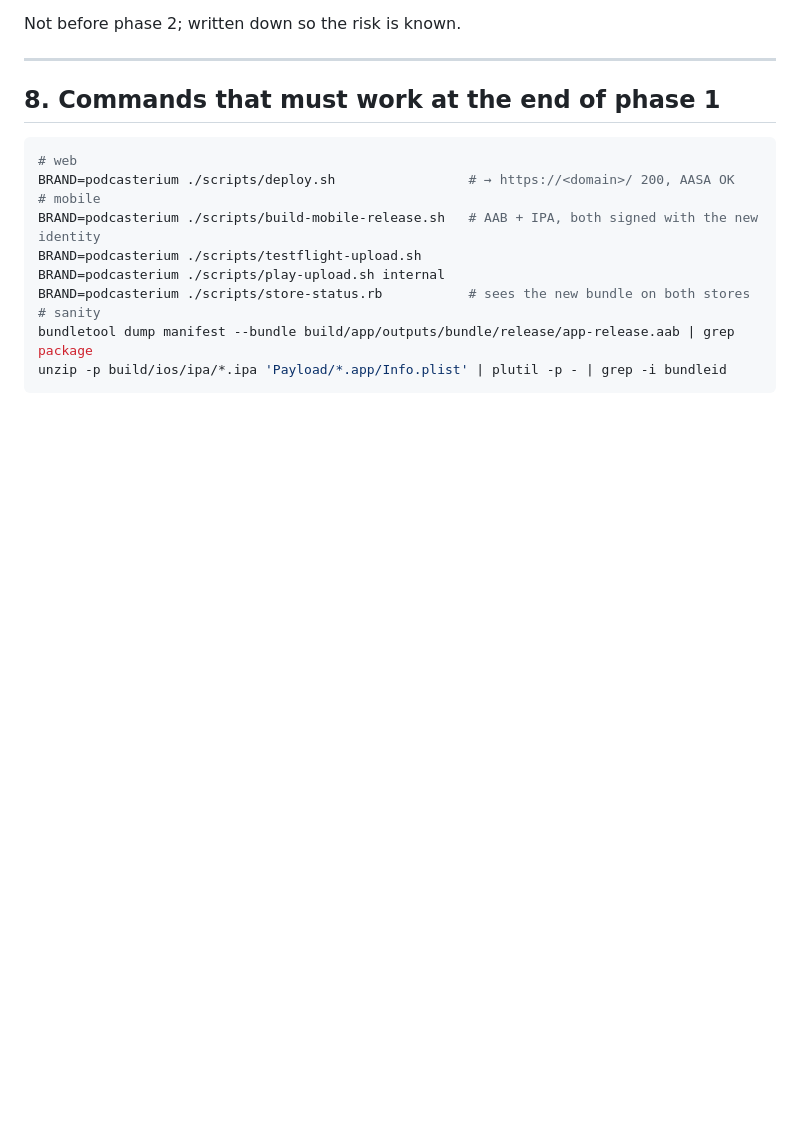
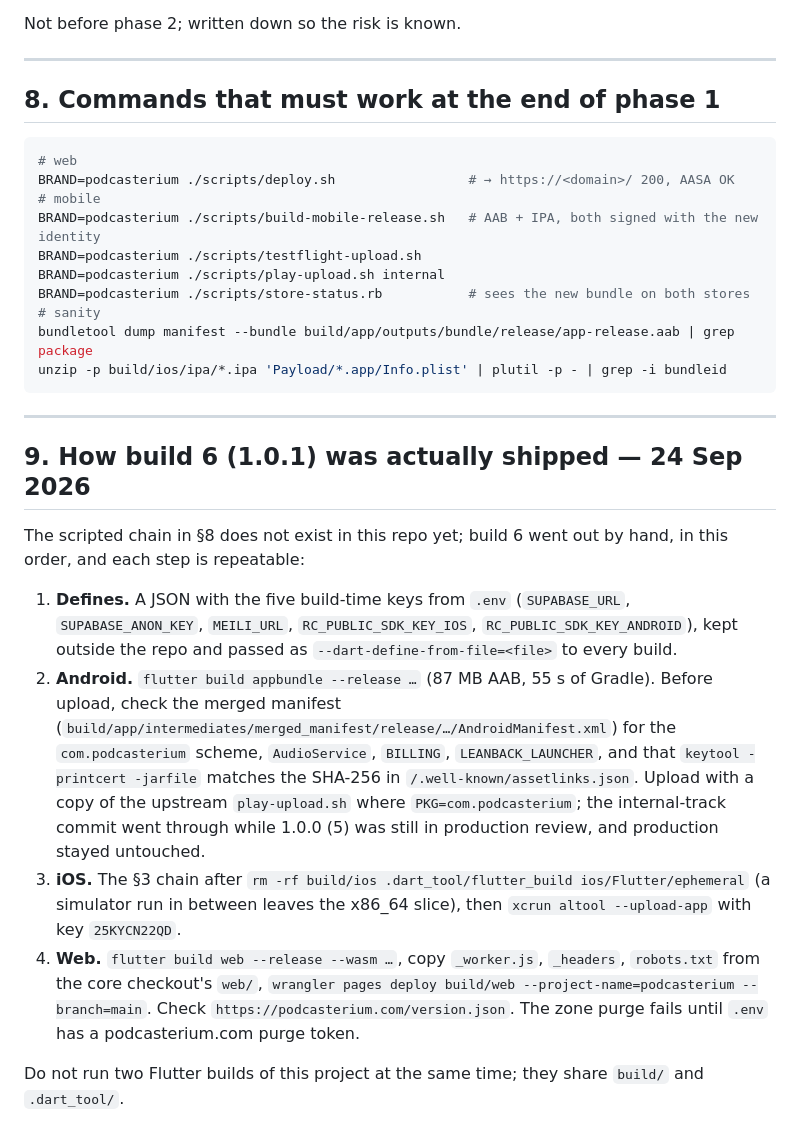
Before and after one commit to podcasterium/podcasterium-app, a Markdown page: docs/04-build-and-deploy.md, the part around the change. GitHub-like rendering; blank space fills up the shorter version.

Commit message:
docs: how build 6 was shipped by hand to internal, TestFlight and web
Co-Authored-By: Claude Opus 5.5 (1M context) <noreply@anthropic.com>

````diff
--- a/docs/04-build-and-deploy.md
+++ b/docs/04-build-and-deploy.md
@@ -311,3 +311,35 @@ BRAND=podcasterium ./scripts/store-status.rb           # sees the new bundle on
 bundletool dump manifest --bundle build/app/outputs/bundle/release/app-release.aab | grep package
 unzip -p build/ios/ipa/*.ipa 'Payload/*.app/Info.plist' | plutil -p - | grep -i bundleid
 ```
+
+---
+
+## 9. How build 6 (1.0.1) was actually shipped — 24 Sep 2026
+
+The scripted chain in §8 does not exist in this repo yet; build 6 went out by
+hand, in this order, and each step is repeatable:
+
+1. **Defines.** A JSON with the five build-time keys from `.env`
+   (`SUPABASE_URL`, `SUPABASE_ANON_KEY`, `MEILI_URL`,
+   `RC_PUBLIC_SDK_KEY_IOS`, `RC_PUBLIC_SDK_KEY_ANDROID`), kept outside the
+   repo and passed as `--dart-define-from-file=<file>` to every build.
+2. **Android.** `flutter build appbundle --release …` (87 MB AAB, 55 s of
+   Gradle). Before upload, check the merged manifest
+   (`build/app/intermediates/merged_manifest/release/…/AndroidManifest.xml`)
+   for the `com.podcasterium` scheme, `AudioService`, `BILLING`,
+   `LEANBACK_LAUNCHER`, and that `keytool -printcert -jarfile` matches the
+   SHA-256 in `/.well-known/assetlinks.json`. Upload with a copy of the
+   upstream `play-upload.sh` where `PKG=com.podcasterium`; the internal-track
+   commit went through while 1.0.0 (5) was still in production review, and
+   production stayed untouched.
+3. **iOS.** The §3 chain after `rm -rf build/ios .dart_tool/flutter_build
+   ios/Flutter/ephemeral` (a simulator run in between leaves the x86_64
+   slice), then `xcrun altool --upload-app` with key `25KYCN22QD`.
+4. **Web.** `flutter build web --release --wasm …`, copy `_worker.js`,
+   `_headers`, `robots.txt` from the core checkout's `web/`, `wrangler pages
+   deploy build/web --project-name=podcasterium --branch=main`. Check
+   `https://podcasterium.com/version.json`. The zone purge fails until
+   `.env` has a podcasterium.com purge token.
+
+Do not run two Flutter builds of this project at the same time; they share
+`build/` and `.dart_tool/`.
````
